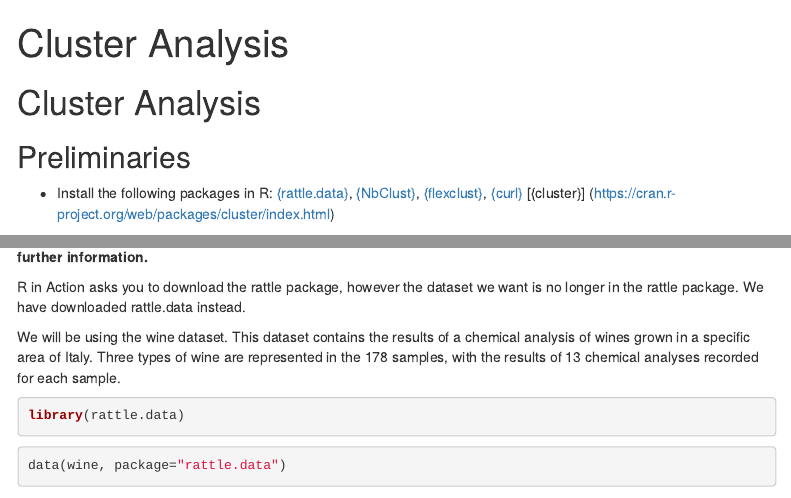
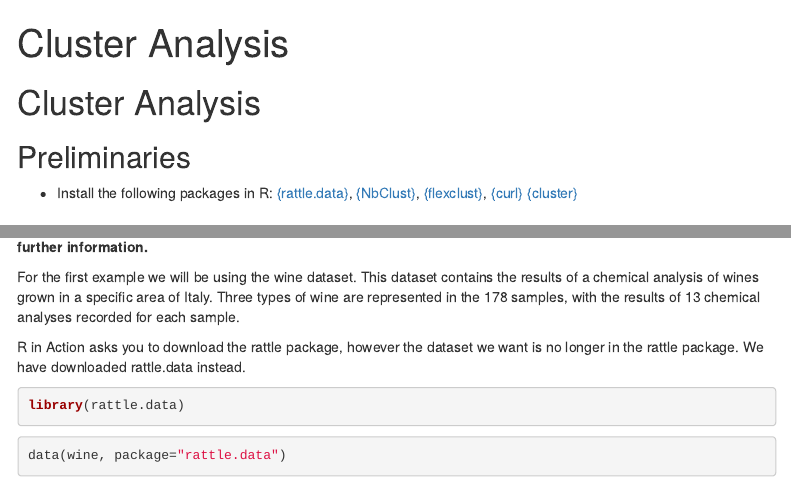
Before and after one commit to teriyakiaud/group-project, an R Markdown document (Group-Project.Rmd): the page in a window 1100 px wide, from its top, and a second part further down, joined at a grey line. Rendered offline with R 4.5, knitr and Pandoc, with nearby package versions; some code elsewhere in the file could not run offline; menus at the side of the page are left out.

Commit message:
Update Group-Project.Rmd

````diff
--- a/Group-Project.Rmd
+++ b/Group-Project.Rmd
@@ -96,9 +95,9 @@ These are just some of the examples in how K-means cluster analysis is used in a
 
 **This is the example from the *R in Action* K-means analysis. Please consult 16.4.1 (pages 378-382) in the book for further information. **
 
+For the first example we will be using the wine dataset. This dataset contains the results of a chemical analysis of wines grown in a specific area of Italy. Three types of wine are represented in the 178 samples, with the results of 13 chemical analyses recorded for each sample.
+
 R in Action asks you to download the rattle package, however the dataset we want is no longer in the rattle package. We have downloaded rattle.data instead.
-
-We will be using the wine dataset. This dataset contains the results of a chemical analysis of wines grown in a specific area of Italy. Three types of wine are represented in the 178 samples, with the results of 13 chemical analyses recorded for each sample.
 
 ```{r}
 library(rattle.data)
````
Also changed, not shown: Group-Project.Rmd (3 more changed lines).
